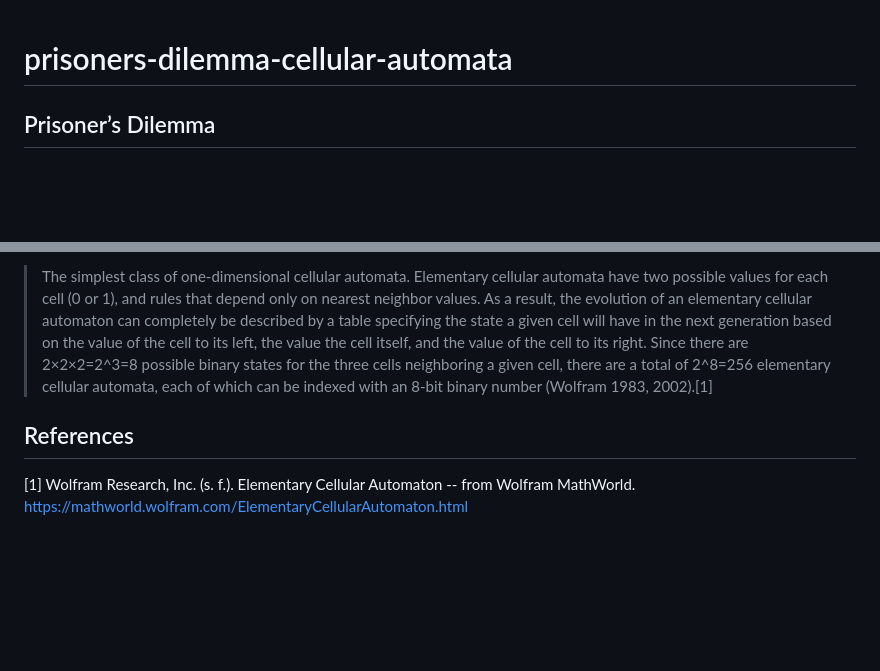
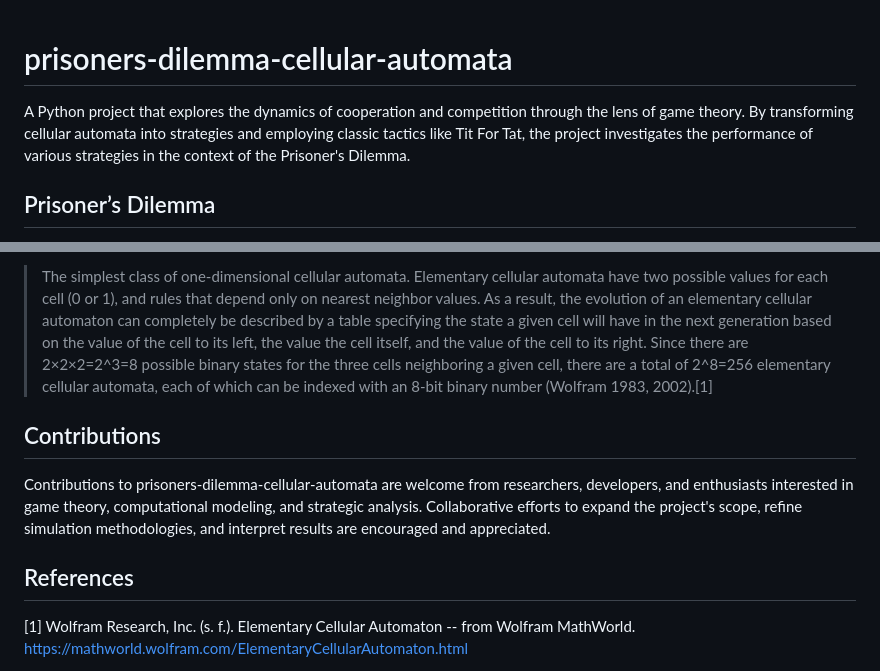
Before and after one commit to dafmontenegro/prisoners-dilemma-ca, a Markdown page: README.md, 2 parts joined by grey strips. Drawn GitHub-style; blank space fills up the shorter version.

Commit message:
Overview and Contributions

```diff
--- a/README.md
+++ b/README.md
@@ -1,4 +1,5 @@
 # prisoners-dilemma-cellular-automata
+A Python project that explores the dynamics of cooperation and competition through the lens of game theory. By transforming cellular automata into strategies and employing classic tactics like Tit For Tat, the project investigates the performance of various strategies in the context of the Prisoner's Dilemma.
 
 ## Prisoner’s Dilemma
 Perhaps this is the most famous problem in game theory, which is fundamentally based on cooperation and where two subjects face the same dilemma of whether to cooperate or not, with the only certainty being that their subsequent reward or outcome will be closely related to the decision made by the other. This problem has different versions; however, for this project, we will use the Symmetric 2×2 PD With Ordinal Payoffs (explained in greater depth in the Stanford Encyclopedia of Philosophy [2]) as exemplified in the table below:
@@ -36,8 +37,10 @@ To explain this in the best way, we will make use of the definition provided by
 
 > The simplest class of one-dimensional cellular automata. Elementary cellular automata have two possible values for each cell (0 or 1), and rules that depend only on nearest neighbor values. As a result, the evolution of an elementary cellular automaton can completely be described by a table specifying the state a given cell will have in the next generation based on the value of the cell to its left, the value the cell itself, and the value of the cell to its right. Since there are 2×2×2=2^3=8 possible binary states for the three cells neighboring a given cell, there are a total of 2^8=256 elementary cellular automata, each of which can be indexed with an 8-bit binary number (Wolfram 1983, 2002).[1]
 
+## Contributions
+Contributions to prisoners-dilemma-cellular-automata are welcome from researchers, developers, and enthusiasts interested in game theory, computational modeling, and strategic analysis. Collaborative efforts to expand the project's scope, refine simulation methodologies, and interpret results are encouraged and appreciated.
+
 ## References
-
 [1] Wolfram Research, Inc. (s. f.). Elementary Cellular Automaton -- from Wolfram MathWorld. https://mathworld.wolfram.com/ElementaryCellularAutomaton.html
 
 [2] Prisoner’s Dilemma (Stanford Encyclopedia of Philosophy). (2019, 2 abril). https://plato.stanford.edu/entries/prisoner-dilemma/
```
